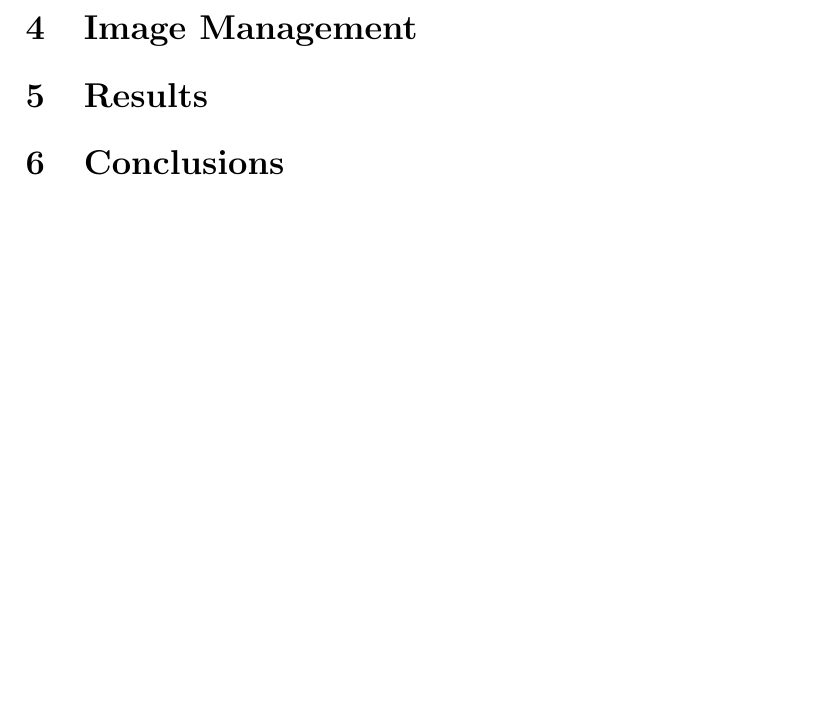
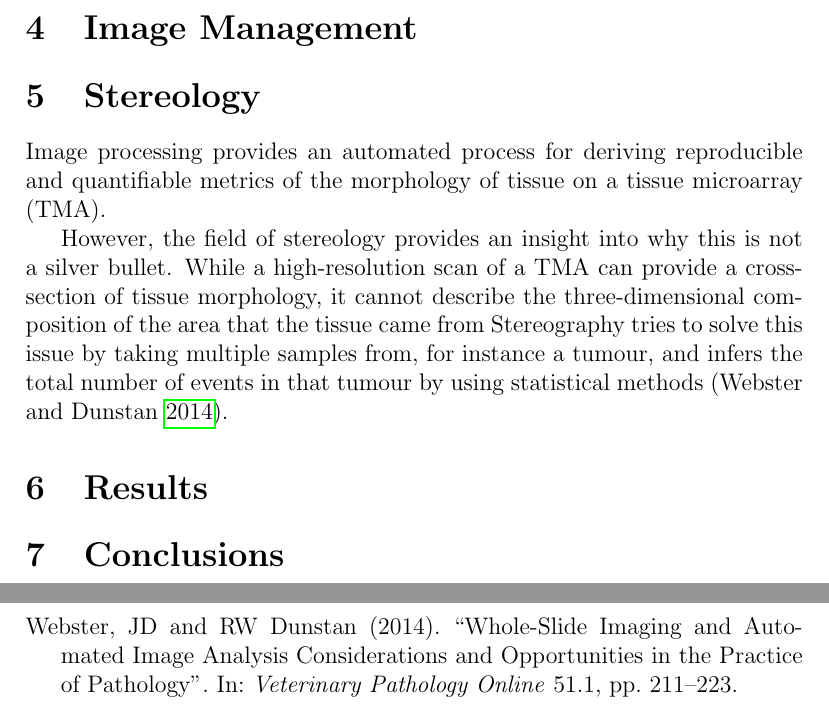
Before and after one commit to hiraethus/msc-bioimaging-essay-1, a LaTeX paper (essay.tex): part of page 3 of 3 before the commit and two parts of pages 3 and 4 of 4 after it, the two joined at a grey line, cut so that both start at the same text, the shorter picture padded with empty space. Compiled offline with pdfLaTeX.

Commit message:
Add webster bit about stereology

```diff
--- a/essay.tex
+++ b/essay.tex
@@ -70,6 +70,16 @@ inspection alone \parencite[p.~24]{mccavigan2012digital}.
 \section{Image Management}
 % discuss what happens when all the data starts getting scanned (hamilton et al 2014)
 
+\section{Stereology}
+Image processing provides an automated process for deriving reproducible and quantifiable metrics of the
+morphology of tissue on a tissue microarray (TMA).
+
+However, the field of stereology provides an insight into why this is not a silver bullet. While a high-resolution
+scan of a TMA can provide a cross-section of tissue morphology, it cannot describe the three-dimensional
+composition of the area that the tissue came from Stereography tries to solve this issue by taking multiple samples
+from, for instance a tumour, and infers the total number of events in that tumour by using statistical methods
+\parencite{webster2014whole}.
+
 \section{Results}\label{results}
 
 \section{Conclusions}\label{conclusions}
```
